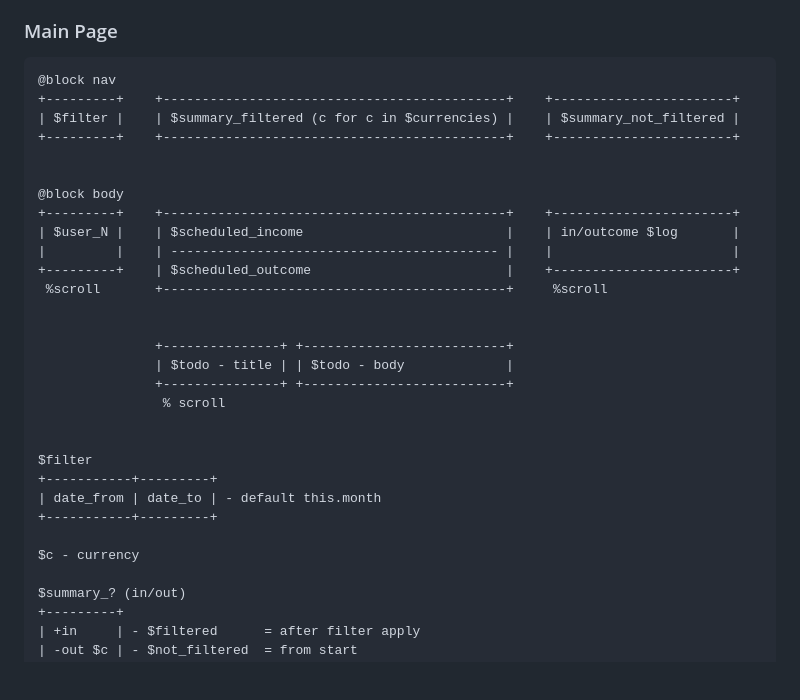
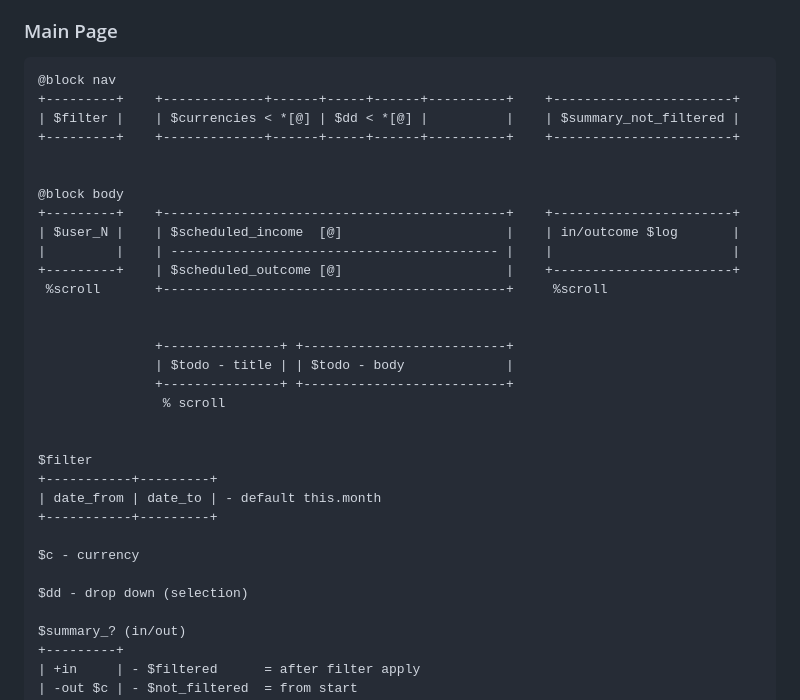
Before and after one commit to yotsuba-na/accountant, a Markdown page: README.md, the part around the change. Drawn GitHub-style; blank space fills up the shorter version.

````diff
--- a/README.md
+++ b/README.md
@@ -23,16 +23,16 @@ WebApp
 ### Main Page
 ```
 @block nav
-+---------+    +--------------------------------------------+    +-----------------------+
-| $filter |    | $summary_filtered (c for c in $currencies) |    | $summary_not_filtered |
-+---------+    +--------------------------------------------+    +-----------------------+
++---------+    +-------------+------+-----+------+----------+    +-----------------------+
+| $filter |    | $currencies < *[@] | $dd < *[@] |          |    | $summary_not_filtered |
++---------+    +-------------+------+-----+------+----------+    +-----------------------+
 
 
 @block body
 +---------+    +--------------------------------------------+    +-----------------------+
-| $user_N |    | $scheduled_income                          |    | in/outcome $log       |
+| $user_N |    | $scheduled_income  [@]                     |    | in/outcome $log       |
 |         |    | ------------------------------------------ |    |                       |
-+---------+    | $scheduled_outcome                         |    +-----------------------+
++---------+    | $scheduled_outcome [@]                     |    +-----------------------+
  %scroll       +--------------------------------------------+     %scroll
 
 
@@ -48,6 +48,8 @@ $filter
 +-----------+---------+
 
 $c - currency
+
+$dd - drop down (selection)
 
 $summary_? (in/out)
 +---------+
````
